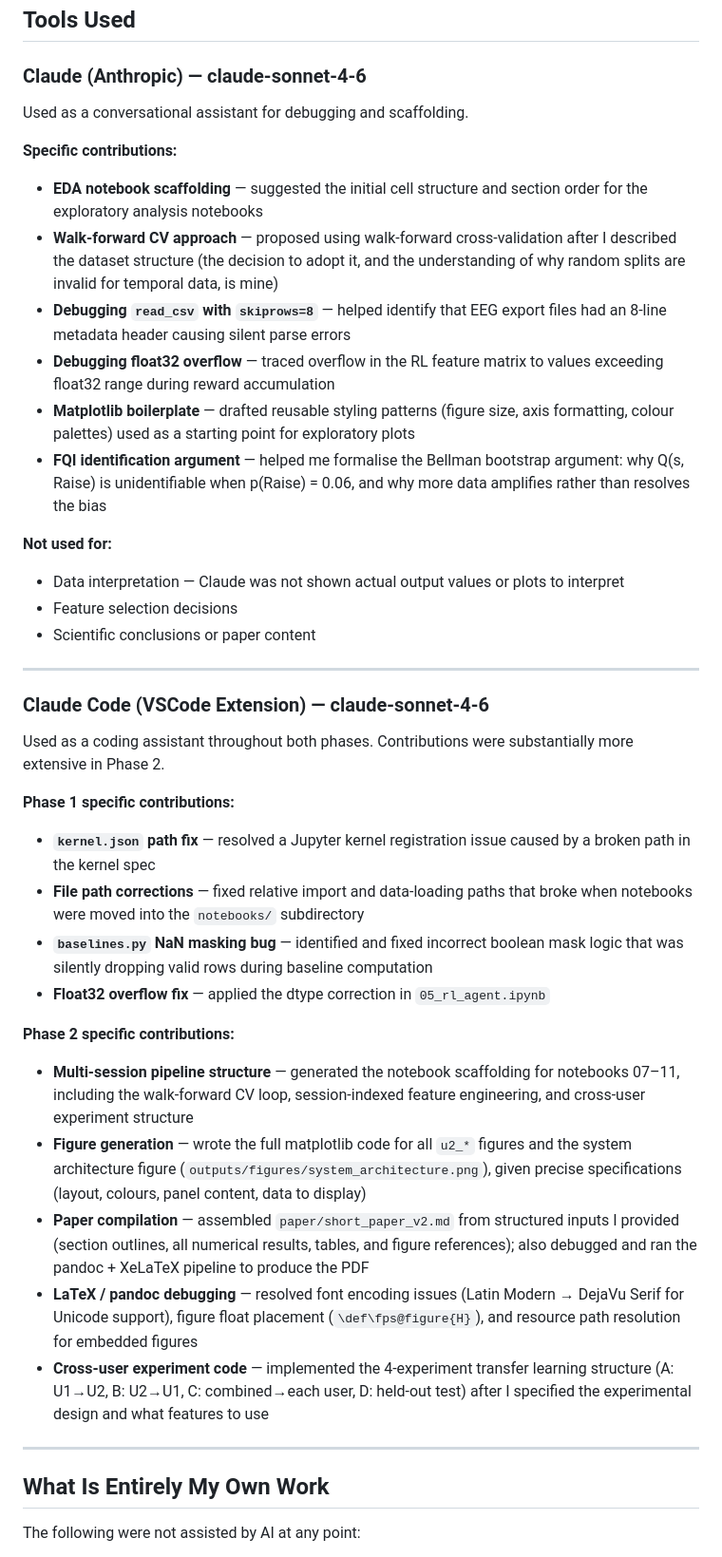
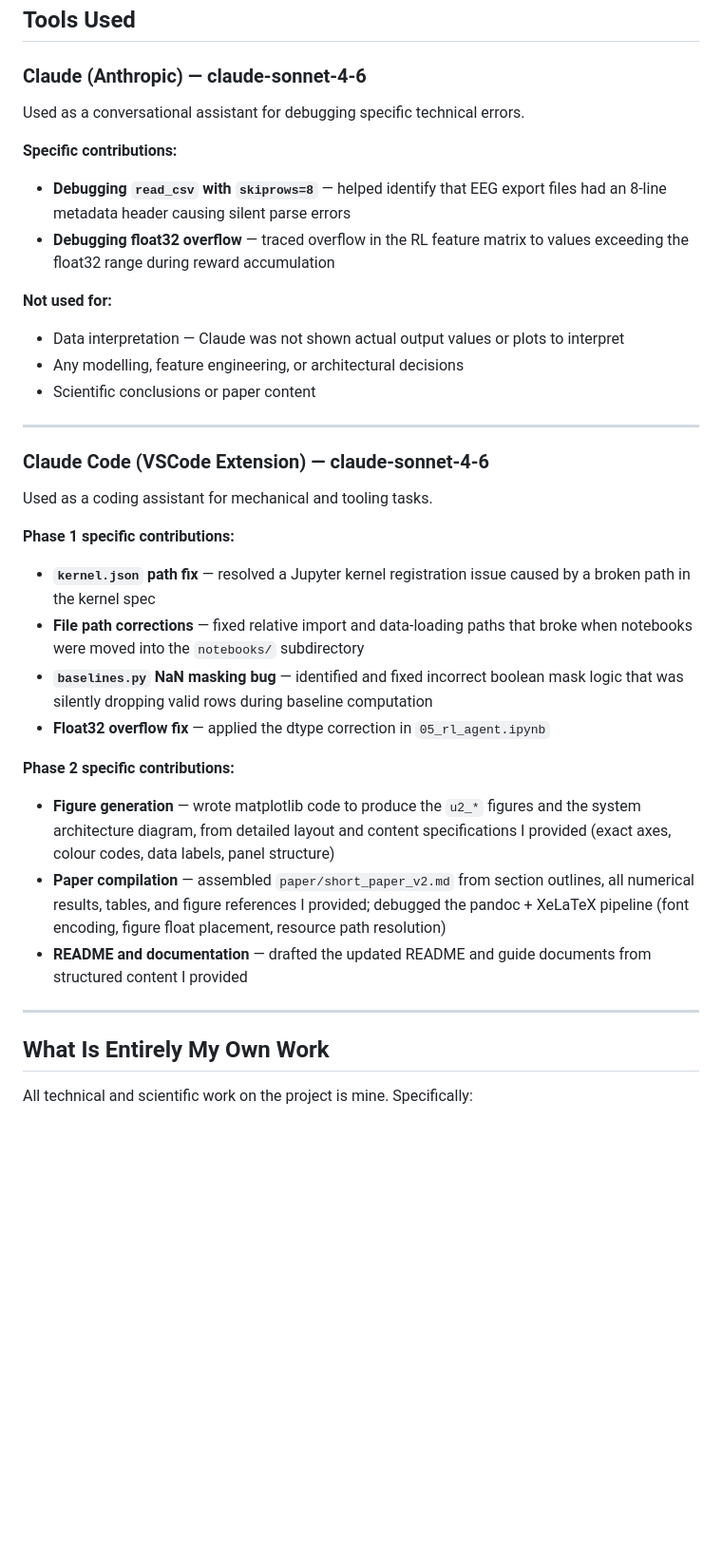
Before and after one commit to blsmakeit/neroes-neurofeedback, a Markdown page: AI_TOOLS_NOTE.md, the part around one of its changes. Shown at 95% size. Rendered like a GitHub page; blank space fills up the shorter version.

Commit message:
Fix: Readme

```diff
--- a/AI_TOOLS_NOTE.md
+++ b/AI_TOOLS_NOTE.md
@@ -8,27 +8,23 @@ As requested by the Neroes challenge briefing, here is a transparent and specifi
 
 ### Claude (Anthropic) — claude-sonnet-4-6
 
-Used as a conversational assistant for debugging and scaffolding.
+Used as a conversational assistant for debugging specific technical errors.
 
 **Specific contributions:**
 
-- **EDA notebook scaffolding** — suggested the initial cell structure and section order for the exploratory analysis notebooks
-- **Walk-forward CV approach** — proposed using walk-forward cross-validation after I described the dataset structure (the decision to adopt it, and the understanding of why random splits are invalid for temporal data, is mine)
 - **Debugging `read_csv` with `skiprows=8`** — helped identify that EEG export files had an 8-line metadata header causing silent parse errors
-- **Debugging float32 overflow** — traced overflow in the RL feature matrix to values exceeding float32 range during reward accumulation
-- **Matplotlib boilerplate** — drafted reusable styling patterns (figure size, axis formatting, colour palettes) used as a starting point for exploratory plots
-- **FQI identification argument** — helped me formalise the Bellman bootstrap argument: why Q(s, Raise) is unidentifiable when p(Raise) = 0.06, and why more data amplifies rather than resolves the bias
+- **Debugging float32 overflow** — traced overflow in the RL feature matrix to values exceeding the float32 range during reward accumulation
 
 **Not used for:**
 - Data interpretation — Claude was not shown actual output values or plots to interpret
-- Feature selection decisions
+- Any modelling, feature engineering, or architectural decisions
 - Scientific conclusions or paper content
 
 ---
 
 ### Claude Code (VSCode Extension) — claude-sonnet-4-6
 
-Used as a coding assistant throughout both phases. Contributions were substantially more extensive in Phase 2.
+Used as a coding assistant for mechanical and tooling tasks.
 
 **Phase 1 specific contributions:**
 
@@ -39,15 +35,13 @@ Used as a coding assistant throughout both phases. Contributions were substantia
 
 **Phase 2 specific contributions:**
 
-- **Multi-session pipeline structure** — generated the notebook scaffolding for notebooks 07–11, including the walk-forward CV loop, session-indexed feature engineering, and cross-user experiment structure
-- **Figure generation** — wrote the full matplotlib code for all `u2_*` figures and the system architecture figure (`outputs/figures/system_architecture.png`), given precise specifications (layout, colours, panel content, data to display)
-- **Paper compilation** — assembled `paper/short_paper_v2.md` from structured inputs I provided (section outlines, all numerical results, tables, and figure references); also debugged and ran the pandoc + XeLaTeX pipeline to produce the PDF
-- **LaTeX / pandoc debugging** — resolved font encoding issues (Latin Modern → DejaVu Serif for Unicode support), figure float placement (`\def\fps@figure{H}`), and resource path resolution for embedded figures
-- **Cross-user experiment code** — implemented the 4-experiment transfer learning structure (A: U1→U2, B: U2→U1, C: combined→each user, D: held-out test) after I specified the experimental design and what features to use
+- **Figure generation** — wrote matplotlib code to produce the `u2_*` figures and the system architecture diagram, from detailed layout and content specifications I provided (exact axes, colour codes, data labels, panel structure)
+- **Paper compilation** — assembled `paper/short_paper_v2.md` from section outlines, all numerical results, tables, and figure references I provided; debugged the pandoc + XeLaTeX pipeline (font encoding, figure float placement, resource path resolution)
+- **README and documentation** — drafted the updated README and guide documents from structured content I provided
 
 ---
 
 ## What Is Entirely My Own Work
 
-The following were not assisted by AI at any point:
+All technical and scientific work on the project is mine. Specifically:
 
```
Also changed, not shown: other parts of AI_TOOLS_NOTE.md (+15 -12 lines).
